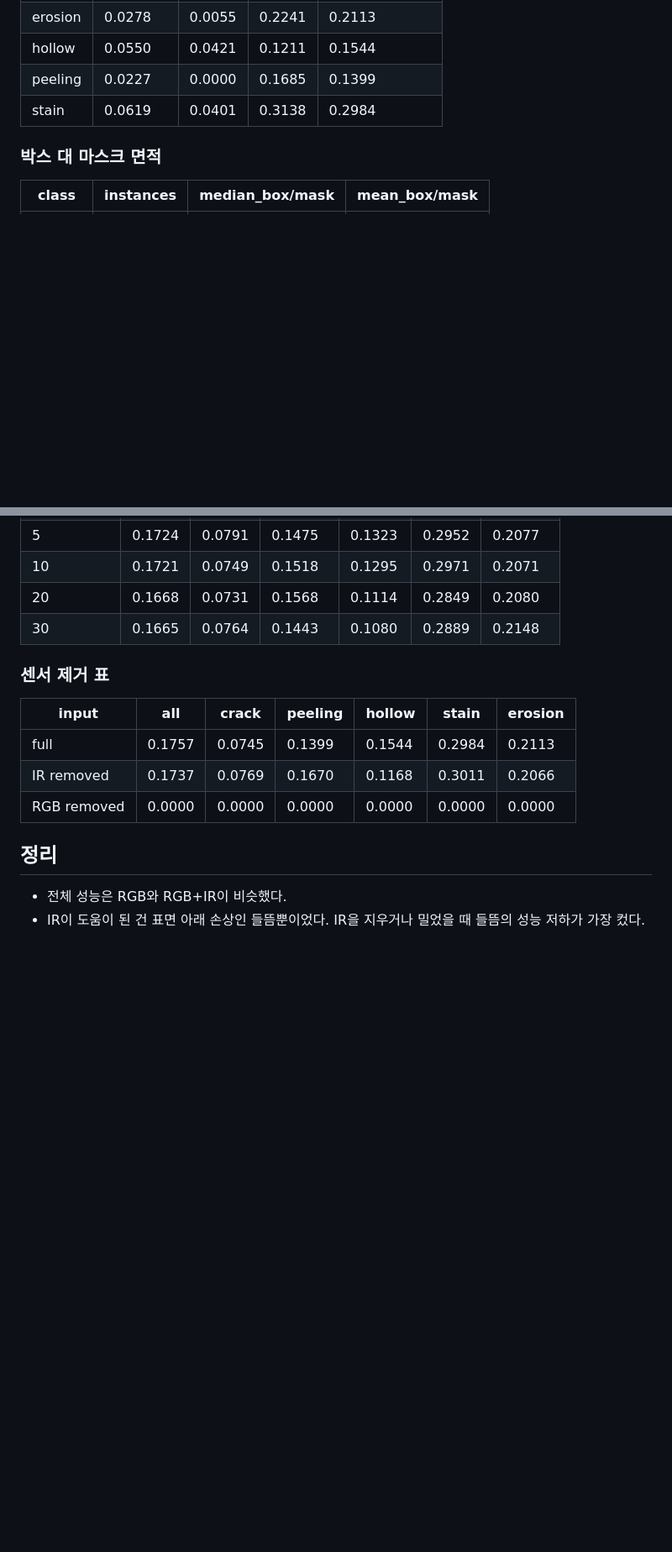
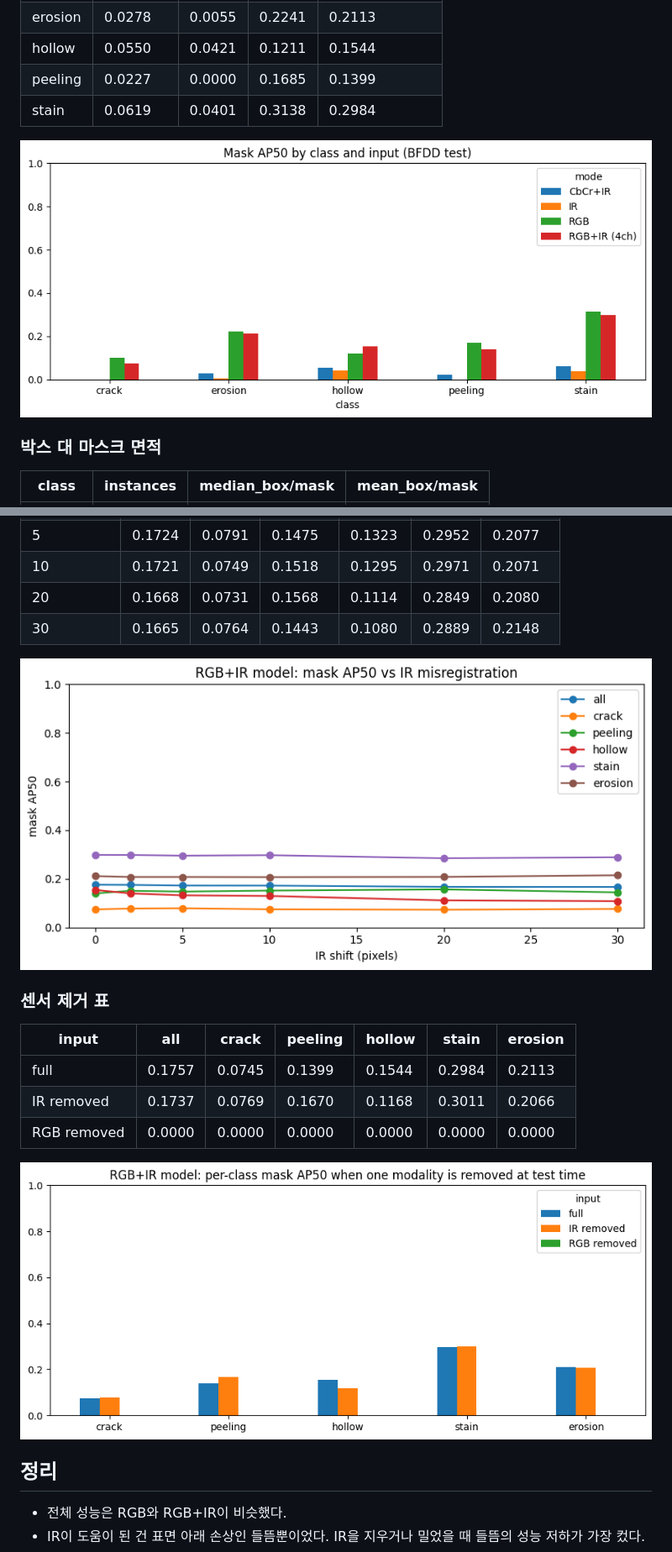
Before and after one commit to DoubleDeep-ai/rgbir-fusion-bfdd, a Markdown page: README.md, 2 parts joined by grey strips. Shown at 84% size. Drawn GitHub-style; pictures changed too: assets/class-mask-ap50.png (added), assets/ir-shift-robustness.png (added), assets/sensor-ablation.png (added); blank space fills up the shorter version.

Commit message:
Add notebook figures to README

```diff
--- a/README.md
+++ b/README.md
@@ -35,6 +41,8 @@
 | hollow | 0.0550 | 0.0421 | 0.1211 | 0.1544 |
 | peeling | 0.0227 | 0.0000 | 0.1685 | 0.1399 |
 | stain | 0.0619 | 0.0401 | 0.3138 | 0.2984 |
+
+![입력별 클래스별 mask AP50 비교](assets/class-mask-ap50.png)
 
 ### 박스 대 마스크 면적
 
@@ -69,6 +77,8 @@ RGB+IR이 RGB보다 좋다고 해도, 모델이 IR을 실제로 보고 있는지
 | 20 | 0.1668 | 0.0731 | 0.1568 | 0.1114 | 0.2849 | 0.2080 |
 | 30 | 0.1665 | 0.0764 | 0.1443 | 0.1080 | 0.2889 | 0.2148 |
 
+![IR 정합 오차에 따른 mask AP50 변화](assets/ir-shift-robustness.png)
+
 ### 센서 제거 표
 
 | input | all | crack | peeling | hollow | stain | erosion |
@@ -76,6 +86,8 @@ RGB+IR이 RGB보다 좋다고 해도, 모델이 IR을 실제로 보고 있는지
 | full | 0.1757 | 0.0745 | 0.1399 | 0.1544 | 0.2984 | 0.2113 |
 | IR removed | 0.1737 | 0.0769 | 0.1670 | 0.1168 | 0.3011 | 0.2066 |
 | RGB removed | 0.0000 | 0.0000 | 0.0000 | 0.0000 | 0.0000 | 0.0000 |
+
+![센서 제거에 따른 클래스별 mask AP50 비교](assets/sensor-ablation.png)
 
 ## 정리
 
```
Also changed, not shown: other parts of README.md (+6 -0 lines), 1 other file.
